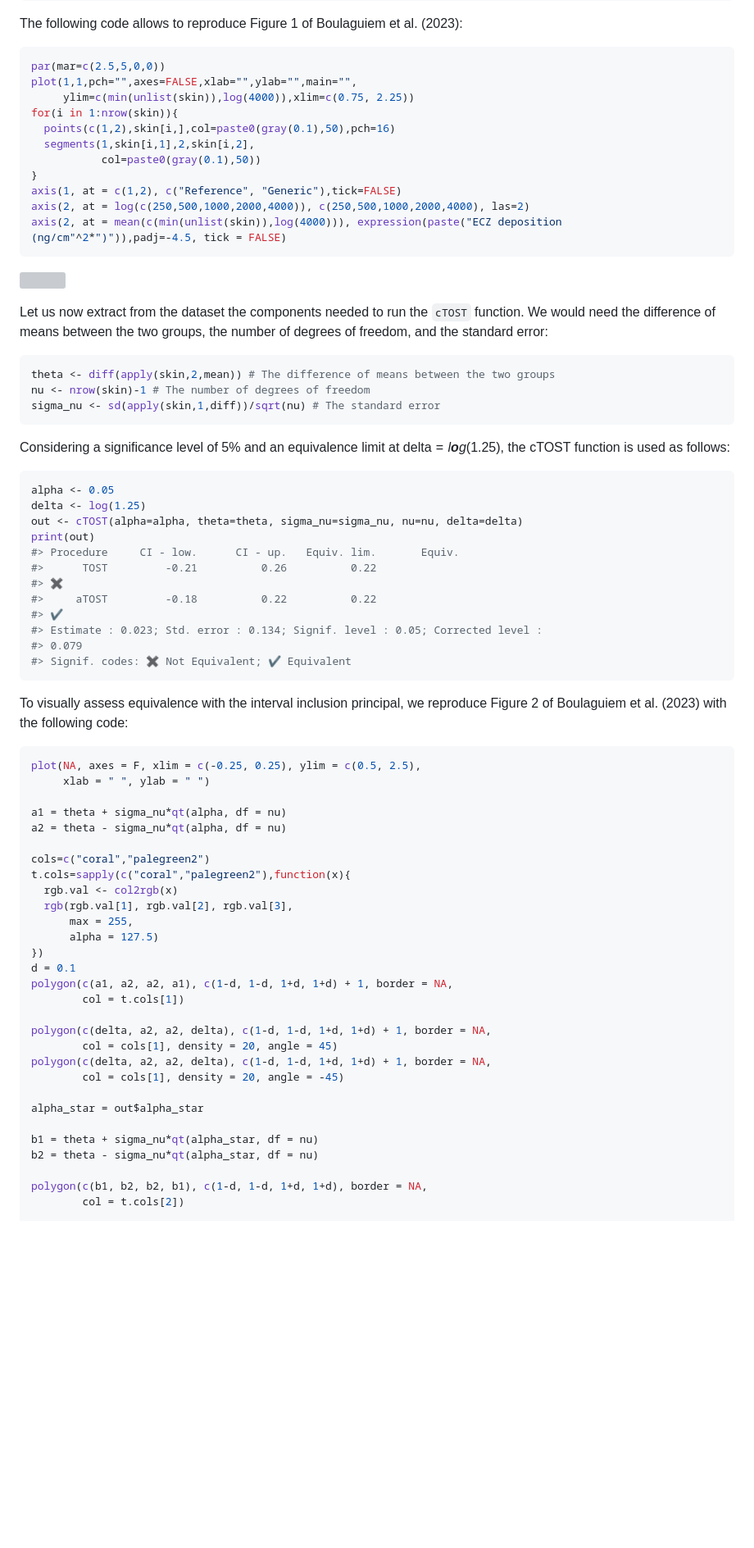
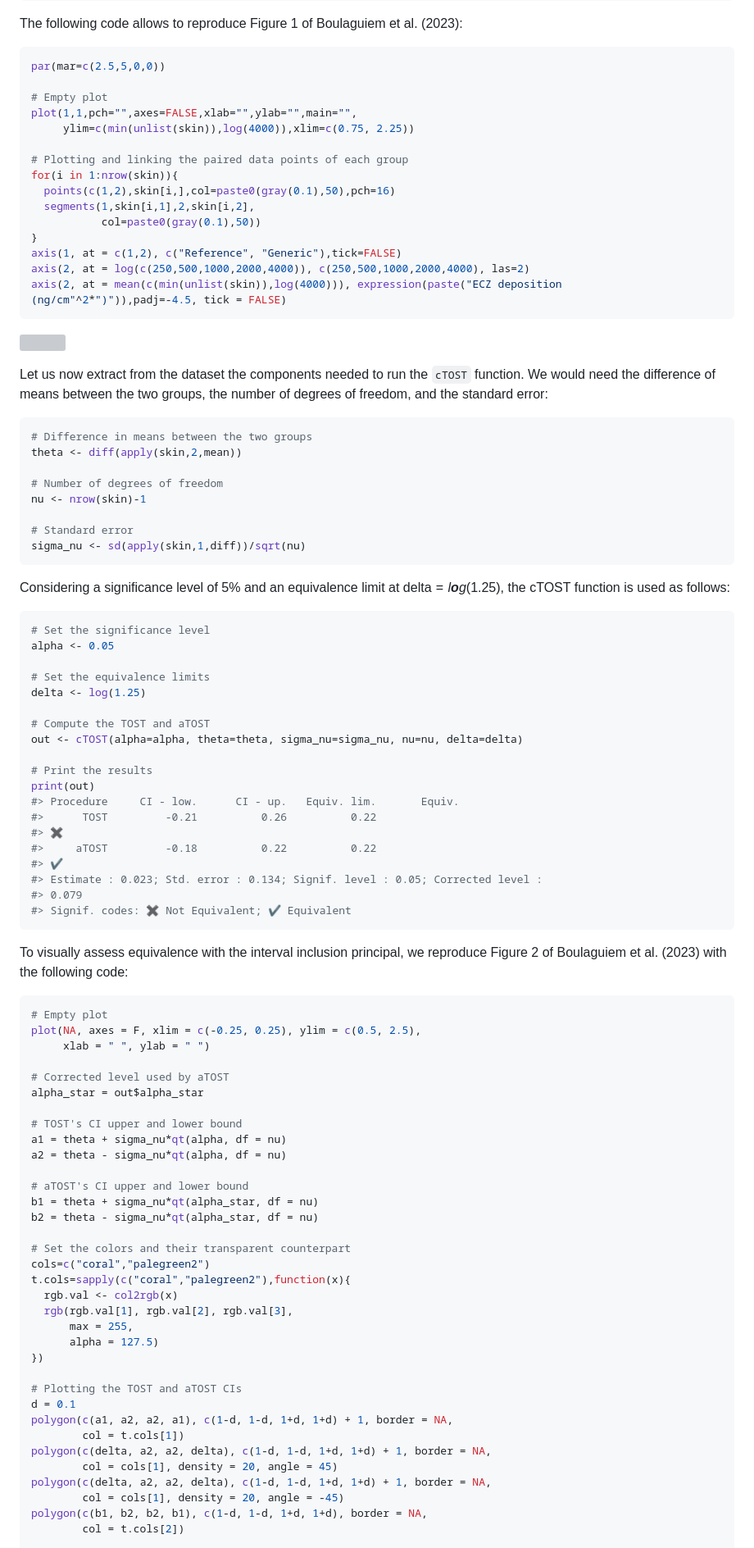
Before and after one commit to yboulag/cTOST, a Markdown page: README.md, the part around one of its changes. Shown at 82% size. GitHub-like rendering; blank space fills up the shorter version; grey boxes are pictures that could not be loaded.

````diff
--- a/README.md
+++ b/README.md
@@ -65,8 +65,12 @@ The following code allows to reproduce Figure 1 of Boulaguiem et al.
 
 ``` r
 par(mar=c(2.5,5,0,0))
+
+# Empty plot
 plot(1,1,pch="",axes=FALSE,xlab="",ylab="",main="",
      ylim=c(min(unlist(skin)),log(4000)),xlim=c(0.75, 2.25))
+
+# Plotting and linking the paired data points of each group
 for(i in 1:nrow(skin)){
   points(c(1,2),skin[i,],col=paste0(gray(0.1),50),pch=16)
   segments(1,skin[i,1],2,skin[i,2],
@@ -84,18 +88,30 @@ Let us now extract from the dataset the components needed to run the
 groups, the number of degrees of freedom, and the standard error:
 
 ``` r
-theta <- diff(apply(skin,2,mean)) # The difference of means between the two groups
-nu <- nrow(skin)-1 # The number of degrees of freedom
-sigma_nu <- sd(apply(skin,1,diff))/sqrt(nu) # The standard error
+# Difference in means between the two groups
+theta <- diff(apply(skin,2,mean))
+
+# Number of degrees of freedom
+nu <- nrow(skin)-1
+
+# Standard error
+sigma_nu <- sd(apply(skin,1,diff))/sqrt(nu)
 ```
 
 Considering a significance level of 5% and an equivalence limit at
 delta = *l**o**g*(1.25), the cTOST function is used as follows:
 
 ``` r
+# Set the significance level
 alpha <- 0.05
+
+# Set the equivalence limits
 delta <- log(1.25)
+
+# Compute the TOST and aTOST
 out <- cTOST(alpha=alpha, theta=theta, sigma_nu=sigma_nu, nu=nu, delta=delta)
+
+# Print the results
 print(out)
 #> Procedure     CI - low.      CI - up.   Equiv. lim.       Equiv.
 #>      TOST         -0.21          0.26          0.22
@@ -111,12 +127,22 @@ To visually assess equivalence with the interval inclusion principal, we
 reproduce Figure 2 of Boulaguiem et al. (2023) with the following code:
 
 ``` r
+# Empty plot
 plot(NA, axes = F, xlim = c(-0.25, 0.25), ylim = c(0.5, 2.5),
      xlab = " ", ylab = " ")
 
+# Corrected level used by aTOST
+alpha_star = out$alpha_star
+
+# TOST's CI upper and lower bound
 a1 = theta + sigma_nu*qt(alpha, df = nu)
 a2 = theta - sigma_nu*qt(alpha, df = nu)
 
+# aTOST's CI upper and lower bound
+b1 = theta + sigma_nu*qt(alpha_star, df = nu)
+b2 = theta - sigma_nu*qt(alpha_star, df = nu)
+
+# Set the colors and their transparent counterpart
 cols=c("coral","palegreen2")
 t.cols=sapply(c("coral","palegreen2"),function(x){
   rgb.val <- col2rgb(x)
@@ -124,20 +150,15 @@ t.cols=sapply(c("coral","palegreen2"),function(x){
       max = 255,
       alpha = 127.5)
 })
+
+# Plotting the TOST and aTOST CIs
 d = 0.1
 polygon(c(a1, a2, a2, a1), c(1-d, 1-d, 1+d, 1+d) + 1, border = NA,
         col = t.cols[1])
-
 polygon(c(delta, a2, a2, delta), c(1-d, 1-d, 1+d, 1+d) + 1, border = NA,
         col = cols[1], density = 20, angle = 45)
 polygon(c(delta, a2, a2, delta), c(1-d, 1-d, 1+d, 1+d) + 1, border = NA,
         col = cols[1], density = 20, angle = -45)
-
-alpha_star = out$alpha_star
-
-b1 = theta + sigma_nu*qt(alpha_star, df = nu)
-b2 = theta - sigma_nu*qt(alpha_star, df = nu)
-
 polygon(c(b1, b2, b2, b1), c(1-d, 1-d, 1+d, 1+d), border = NA,
         col = t.cols[2])
 
````
Also changed, not shown: other parts of README.md (+2 -0 lines).
